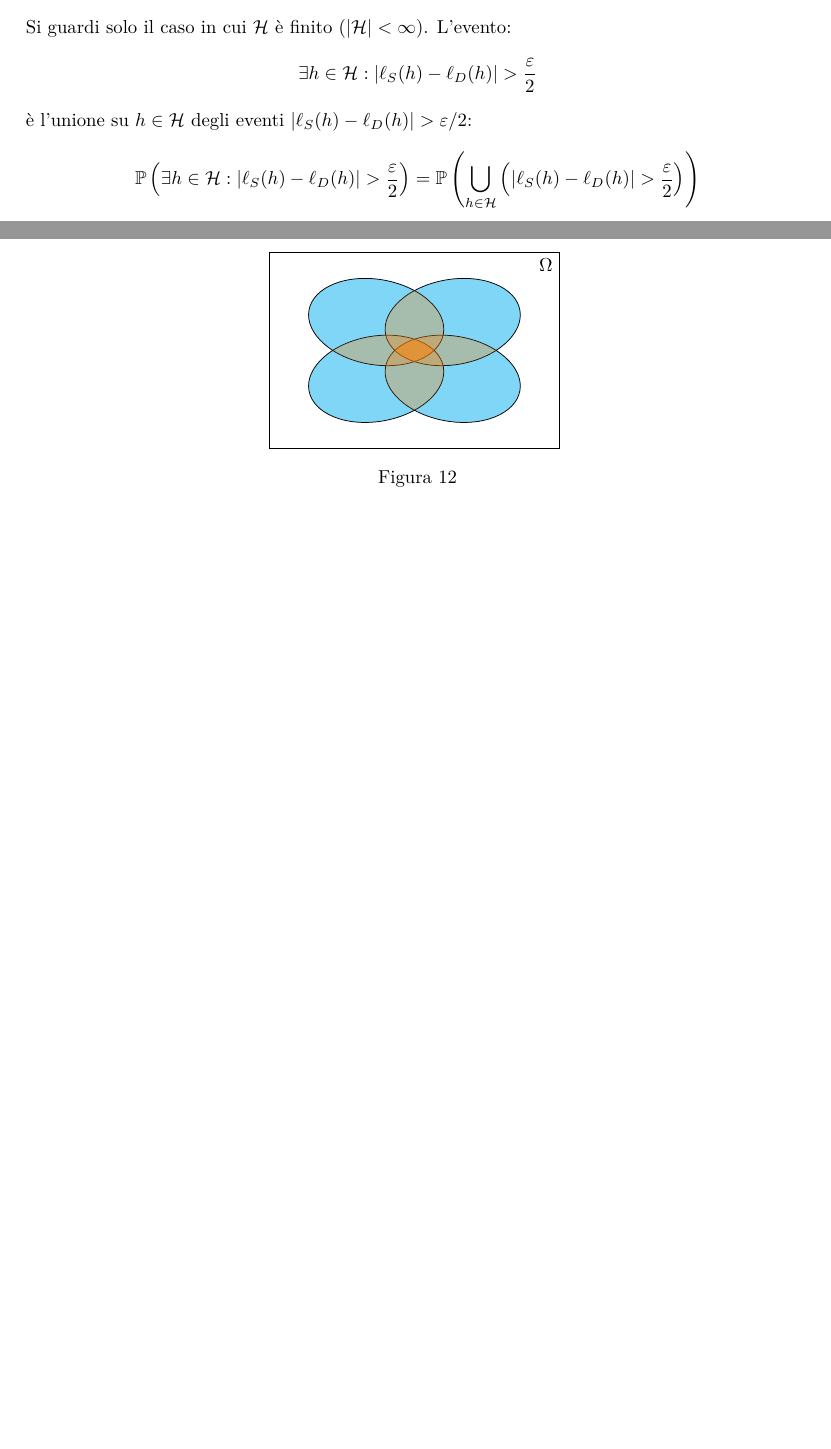
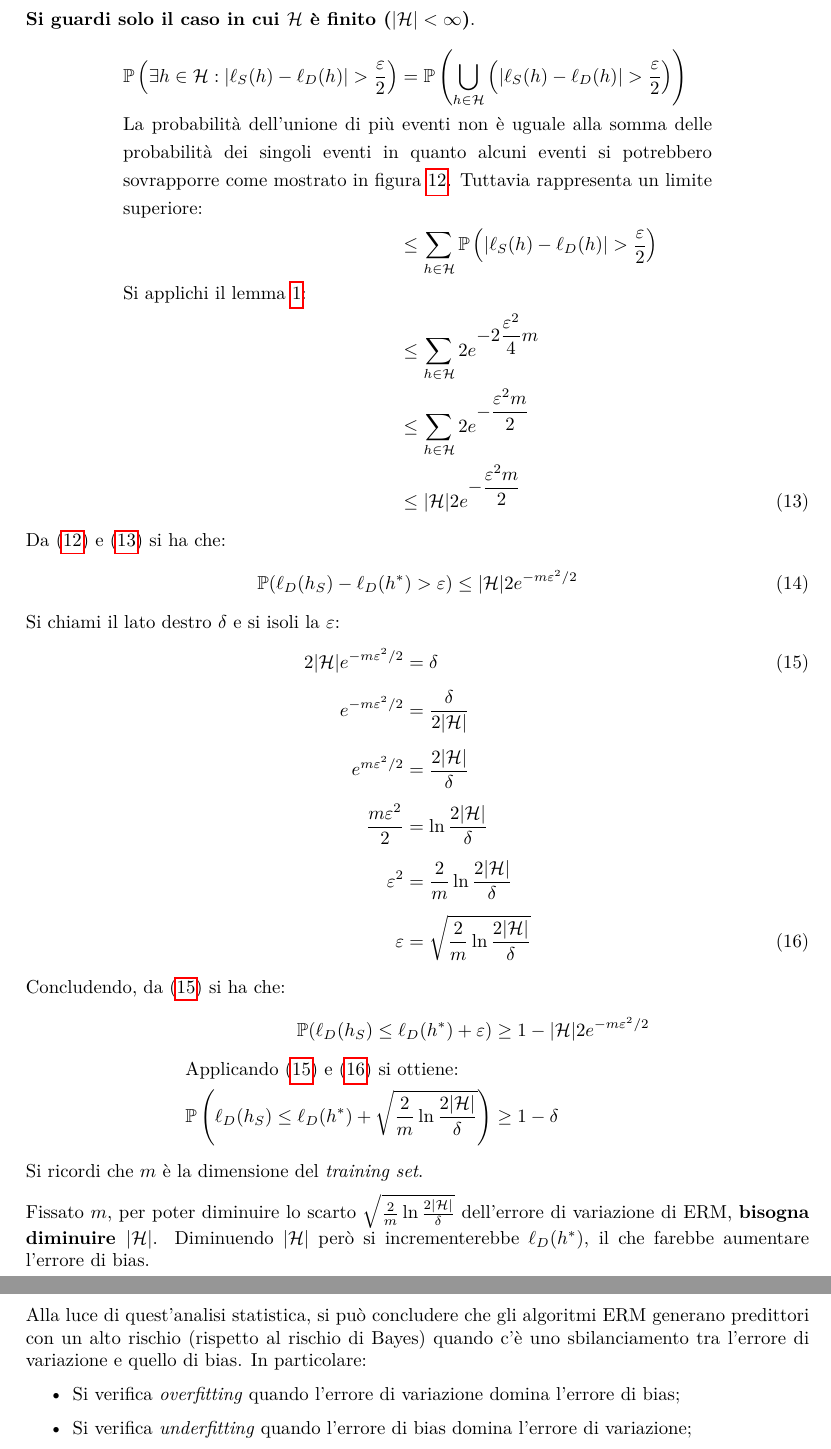
Before and after one commit to maurotella/appuntiSML, a LaTeX document (main.tex, which reads sections/04_statistical_learning.tex): two parts of pages 22 and 23 of 23 before the commit and two parts of pages 23 and 24 of 24 after it, joined at a grey line, cut so that both start at the same text, the shorter picture padded with empty space. Compiled offline with pdfLaTeX.

Commit message:
Stat learning

```diff
--- a/sections/04_statistical_learning.tex
+++ b/sections/04_statistical_learning.tex
@@ -344,15 +339,64 @@ Da (\ref{eq:var_err5}) e (\ref{eq:prob_impl}) si ottiene che:
 \end{equation}
 
-Si guardi solo il caso in cui $\Hpred$ è finito ($|\Hpred|<\infty$). L'evento:
-$$ \exists h \in \Hpred : |\ell_S(h)-\ell_D(h)|>\frac{\varepsilon}{2} $$
-è l'unione su $h \in \Hpred$ degli eventi $|\ell_S(h)-\ell_D(h)|>\varepsilon/2$:
-$$ \Prob\left(\exists h \in \Hpred : |\ell_S(h)-\ell_D(h)|>\frac{\varepsilon}{2}\right)
-= \Prob\left(\bigcup_{h\in\Hpred} \left(|\ell_S(h)-\ell_D(h)|>
-\frac{\varepsilon}{2}\right)\right)
-$$
-
-\begin{figure}[h]
+\begin{figure}[ht]
     \centering
     \input{figures/prob_union.tex}
-    \caption{\label{fig:prob_implication}}
+    \caption{\label{fig:prob_union}}
 \end{figure}
+
+\textbf{Si guardi solo il caso in cui $\Hpred$ è finito ($|\Hpred|<\infty$)}.
+\begin{align}
+\Prob\left(\exists h \in \Hpred : |\ell_S(h)-\ell_D(h)|>\frac{\varepsilon}{2}\right)
+&= \Prob\left(\bigcup_{h\in\Hpred} \left(|\ell_S(h)-\ell_D(h)|>
+\frac{\varepsilon}{2}\right)\right)\notag\\
+\multispan2{La probabilità dell'unione di più eventi non è uguale alla somma delle}\notag\\
+\multispan2{probabilità dei singoli eventi in quanto alcuni eventi si potrebbero}\notag\\
+\multispan2{sovrapporre come mostrato in figura \ref{fig:prob_union}.
+Tuttavia rappresenta un limite}\notag\\
+\multispan2{superiore:\hfill}\notag\\
+&\leq \sum_{h\in\Hpred}\Prob\left(|\ell_S(h)-\ell_D(h)|>\frac{\varepsilon}{2}\right)\notag\\
+\multispan2{Si applichi il lemma \ref{lem:chern-hoeff}:\hfill}\notag\\
+&\leq \sum_{h\in\Hpred}  2e^{\displaystyle-2\frac{\varepsilon^2}{4}m}\notag\\
+&\leq \sum_{h\in\Hpred}  2e^{\displaystyle-\frac{\varepsilon^2m}{2}}\notag\\
+&\leq |\Hpred|  2e^{\displaystyle-\frac{\varepsilon^2m}{2}}\label{eq:stat_risk_bound_2}
+\end{align}
+Da (\ref{eq:stat_risk_bound}) e (\ref{eq:stat_risk_bound_2}) si ha che:
+\begin{equation}
+\Prob(\ell_D(h_S)-\ell_D(h^*)>\varepsilon) \leq
+|\Hpred|2e^{-m\varepsilon^2/2}
+\label{eq:stat_risk_bound_3}
+\end{equation}
+Si chiami il lato destro $\delta$ e si isoli la $\varepsilon$:
+\begin{align}
+    2|\Hpred|e^{-m\varepsilon^2/2} &= \delta\label{eq:stat_risk_bound_3}\\[.15cm]
+    e^{-m\varepsilon^2/2} &= \frac{\delta}{2|\Hpred|}\notag\\[.15cm]
+    e^{m\varepsilon^2/2} &= \frac{2|\Hpred|}{\delta}\notag\\[.15cm]
+    \frac{m\varepsilon^2}{2} &= \ln{\frac{2|\Hpred|}{\delta}}\notag\\[.15cm]
+    \varepsilon^2 &= \frac{2}{m}\ln{\frac{2|\Hpred|}{\delta}}\notag\\[.15cm]
+    \varepsilon &= \sqrt{\frac{2}{m}\ln{\frac{2|\Hpred|}{\delta}}}\label{eq:stat_risk_bound_4}
+\end{align}
+Concludendo, da (\ref{eq:stat_risk_bound_3}) si ha che:
+\begin{align}
+\Prob(\ell_D(h_S)\leq\ell_D(h^*)+\varepsilon) &\geq 1-|\Hpred|2e^{-m\varepsilon^2/2}\notag\\[.2cm]
+\multispan2{Applicando (\ref{eq:stat_risk_bound_3}) e (\ref{eq:stat_risk_bound_4})
+si ottiene:\hfill}\notag\\
+\Prob\left(\ell_D(h_S)\leq\ell_D(h^*)+\sqrt{\frac{2}{m}\ln{\frac{2|\Hpred|}{\delta}}}\right)
+    &\geq 1-\delta\notag
+\end{align}
+Si ricordi che $m$ è la dimensione del \textit{training set}.
+
+Fissato $m$, per poter diminuire lo scarto
+$\sqrt{\frac{2}{m}\ln{\frac{2|\Hpred|}{\delta}}}$ dell'errore di variazione di
+ERM, \textbf{bisogna diminuire $|\Hpred|$}. Diminuendo $|\Hpred|$ però si
+incrementerebbe $\ell_D(h^*)$, il che farebbe aumentare l'errore di bias.
+
+Alla luce di quest'analisi statistica, si può concludere che gli algoritmi ERM
+generano predittori con un alto rischio (rispetto al rischio di Bayes) quando
+c'è uno sbilanciamento tra l'errore di variazione e quello di bias.
+In particolare:
+\begin{itemize}
+    \item Si verifica \textit{overfitting} quando l'errore di variazione domina
+        l'errore di bias;
+    \item Si verifica \textit{underfitting} quando l'errore di bias domina
+        l'errore di variazione;
+\end{itemize}
```
Also changed, not shown: temp/main.pdf, sections/04_statistical_learning.tex (11 more changed lines).
